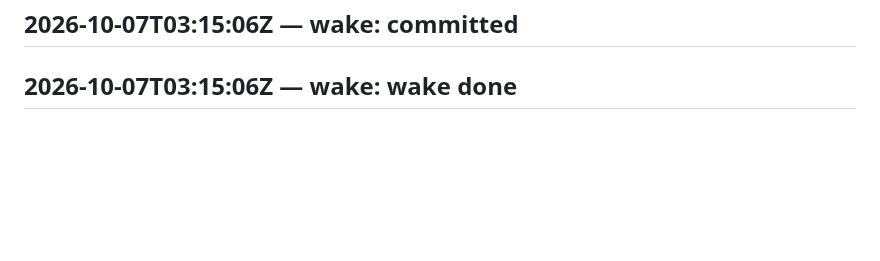
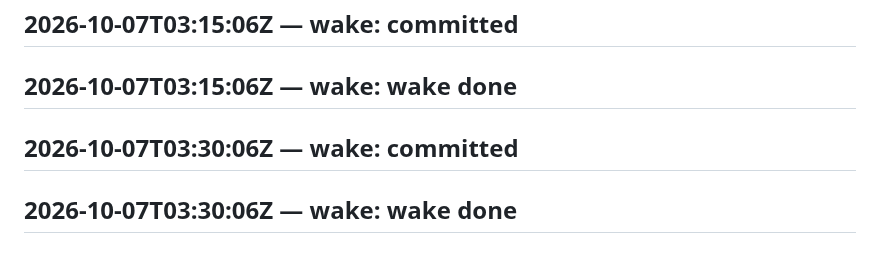
Before and after one commit to SuperInstance/self-assembly, a Markdown page: LEDGER.md, the part around the change. Drawn GitHub-style; blank space fills up the shorter version.

Commit message:
wake 2026-10-07T03:45:06Z

```diff
--- a/LEDGER.md
+++ b/LEDGER.md
@@ -282,3 +282,5 @@ judge transport failed
 ## 2026-10-07T03:00:06Z — wake: wake done
 ## 2026-10-07T03:15:06Z — wake: committed
 ## 2026-10-07T03:15:06Z — wake: wake done
+## 2026-10-07T03:30:06Z — wake: committed
+## 2026-10-07T03:30:06Z — wake: wake done
```
